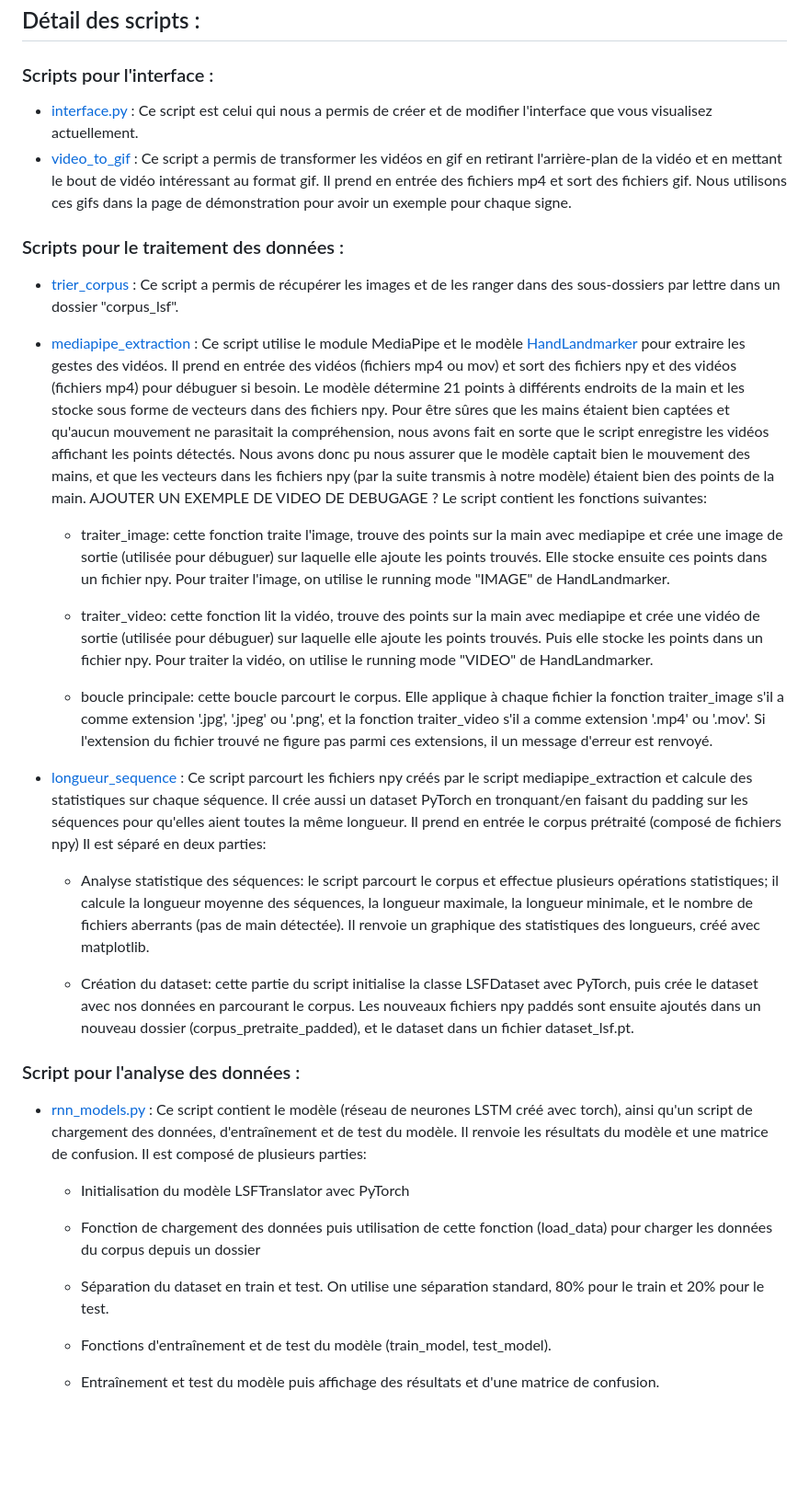
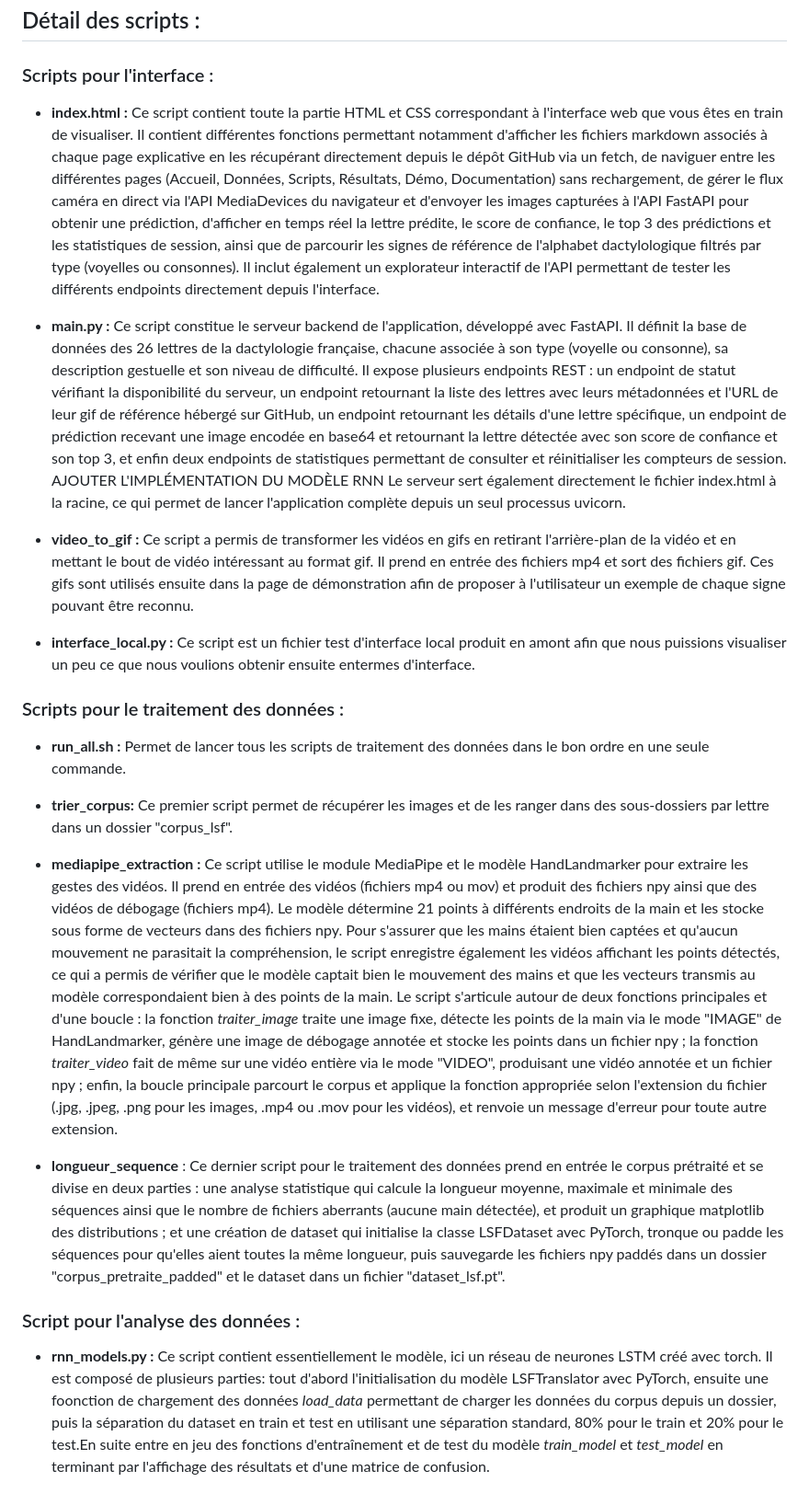
Before and after one commit to KerenDague/Detection_et_analyse_de_dactylologie_francaise, a Markdown page: scripts.md, the part around the change. Shown at 92% size. Rendered like a GitHub page; blank space fills up the shorter version.

Commit message:
Modification de scripts.md

```diff
--- a/scripts.md
+++ b/scripts.md
@@ -3,39 +3,24 @@
 ## Détail des scripts :
 
 ### Scripts pour l'interface :
-- [interface.py](https://github.com/KerenDague/Detection_et_analyse_de_dactylologie_francaise/blob/main/interface.py) : Ce script est celui qui nous a permis de créer et de modifier l'interface que vous visualisez actuellement.
-- [video_to_gif](https://github.com/KerenDague/Detection_et_analyse_de_dactylologie_francaise/blob/main/video_to_gif.py) : Ce script a permis de transformer les vidéos en gif en retirant l'arrière-plan de la vidéo et en mettant le bout de vidéo intéressant au format gif. Il prend en entrée des fichiers mp4 et sort des fichiers gif. Nous utilisons ces gifs dans la page de démonstration pour avoir un exemple pour chaque signe.
+- **index.html :** Ce script contient toute la partie HTML et CSS correspondant à l'interface web que vous êtes en train de visualiser. Il contient différentes fonctions permettant notamment d'afficher les fichiers markdown associés à chaque page explicative en les récupérant directement depuis le dépôt GitHub via un fetch, de naviguer entre les différentes pages (Accueil, Données, Scripts, Résultats, Démo, Documentation) sans rechargement, de gérer le flux caméra en direct via l'API MediaDevices du navigateur et d'envoyer les images capturées à l'API FastAPI pour obtenir une prédiction, d'afficher en temps réel la lettre prédite, le score de confiance, le top 3 des prédictions et les statistiques de session, ainsi que de parcourir les signes de référence de l'alphabet dactylologique filtrés par type (voyelles ou consonnes). Il inclut également un explorateur interactif de l'API permettant de tester les différents endpoints directement depuis l'interface.
+
+- **main.py :** Ce script constitue le serveur backend de l'application, développé avec FastAPI. Il définit la base de données des 26 lettres de la dactylologie française, chacune associée à son type (voyelle ou consonne), sa description gestuelle et son niveau de difficulté. Il expose plusieurs endpoints REST : un endpoint de statut vérifiant la disponibilité du serveur, un endpoint retournant la liste des lettres avec leurs métadonnées et l'URL de leur gif de référence hébergé sur GitHub, un endpoint retournant les détails d'une lettre spécifique, un endpoint de prédiction recevant une image encodée en base64 et retournant la lettre détectée avec son score de confiance et son top 3, et enfin deux endpoints de statistiques permettant de consulter et réinitialiser les compteurs de session.
+AJOUTER L'IMPLÉMENTATION DU MODÈLE RNN
+Le serveur sert également directement le fichier index.html à la racine, ce qui permet de lancer l'application complète depuis un seul processus uvicorn.
+
+- **video_to_gif :** Ce script a permis de transformer les vidéos en gifs en retirant l'arrière-plan de la vidéo et en mettant le bout de vidéo intéressant au format gif. Il prend en entrée des fichiers mp4 et sort des fichiers gif. Ces gifs sont utilisés ensuite dans la page de démonstration afin de proposer à l'utilisateur un exemple de chaque signe pouvant être reconnu.
+
+- **interface_local.py :** Ce script est un fichier test d'interface local produit en amont afin que nous puissions visualiser un peu ce que nous voulions obtenir ensuite entermes d'interface.
 
 ### Scripts pour le traitement des données :
-- [trier_corpus](https://github.com/KerenDague/Detection_et_analyse_de_dactylologie_francaise/blob/main/trier_corpus.py) : Ce script a permis de récupérer les images et de les ranger dans des sous-dossiers par lettre dans un dossier "corpus_lsf".
+- **run_all.sh :** Permet de lancer tous les scripts de traitement des données dans le bon ordre en une seule commande.
 
-- [mediapipe_extraction](https://github.com/KerenDague/Detection_et_analyse_de_dactylologie_francaise/blob/main/mediapipe_extraction.py) : Ce script utilise le module MediaPipe et le modèle [HandLandmarker](https://github.com/KerenDague/Detection_et_analyse_de_dactylologie_francaise/blob/main/hand_landmarker.task) pour extraire les gestes des vidéos. Il prend en entrée des vidéos (fichiers mp4 ou mov) et sort des fichiers npy et des vidéos (fichiers mp4) pour débuguer si besoin. Le modèle détermine 21 points à différents endroits de la main et les stocke sous forme de vecteurs dans des fichiers npy. Pour être sûres que les mains étaient bien captées et qu'aucun mouvement ne parasitait la compréhension, nous avons fait en sorte que le script enregistre les vidéos affichant les points détectés. Nous avons donc pu nous assurer que le modèle captait bien le mouvement des mains, et que les vecteurs dans les fichiers npy (par la suite transmis à notre modèle) étaient bien des points de la main. AJOUTER UN EXEMPLE DE VIDEO DE DEBUGAGE ?
-Le script contient les fonctions suivantes:
+- **trier_corpus:** Ce premier script permet de récupérer les images et de les ranger dans des sous-dossiers par lettre dans un dossier "corpus_lsf".
 
-    - traiter_image: cette fonction traite l'image, trouve des points sur la main avec mediapipe et crée une image de sortie (utilisée pour débuguer) sur laquelle elle ajoute les points trouvés. Elle stocke ensuite ces points dans un fichier npy. Pour traiter l'image, on utilise le running mode "IMAGE" de HandLandmarker.
+- **mediapipe_extraction :** Ce script utilise le module MediaPipe et le modèle HandLandmarker pour extraire les gestes des vidéos. Il prend en entrée des vidéos (fichiers mp4 ou mov) et produit des fichiers npy ainsi que des vidéos de débogage (fichiers mp4). Le modèle détermine 21 points à différents endroits de la main et les stocke sous forme de vecteurs dans des fichiers npy. Pour s'assurer que les mains étaient bien captées et qu'aucun mouvement ne parasitait la compréhension, le script enregistre également les vidéos affichant les points détectés, ce qui a permis de vérifier que le modèle captait bien le mouvement des mains et que les vecteurs transmis au modèle correspondaient bien à des points de la main. Le script s'articule autour de deux fonctions principales et d'une boucle : la fonction *traiter_image* traite une image fixe, détecte les points de la main via le mode "IMAGE" de HandLandmarker, génère une image de débogage annotée et stocke les points dans un fichier npy ; la fonction *traiter_video* fait de même sur une vidéo entière via le mode "VIDEO", produisant une vidéo annotée et un fichier npy ; enfin, la boucle principale parcourt le corpus et applique la fonction appropriée selon l'extension du fichier (.jpg, .jpeg, .png pour les images, .mp4 ou .mov pour les vidéos), et renvoie un message d'erreur pour toute autre extension.
 
-    - traiter_video: cette fonction lit la vidéo, trouve des points sur la main avec mediapipe et crée une vidéo de sortie (utilisée pour débuguer) sur laquelle elle ajoute les points trouvés. Puis elle stocke les points dans un fichier npy. Pour traiter la vidéo, on utilise le running mode "VIDEO" de HandLandmarker.
-
-    - boucle principale: cette boucle parcourt le corpus. Elle applique à chaque fichier la fonction traiter_image s'il a comme extension '.jpg', '.jpeg' ou '.png', et la fonction traiter_video s'il a comme extension '.mp4' ou '.mov'. Si l'extension du fichier trouvé ne figure pas parmi ces extensions, il un message d'erreur est renvoyé.
-
-- [longueur_sequence](https://github.com/KerenDague/Detection_et_analyse_de_dactylologie_francaise/blob/main/longueur_sequence.py) : Ce script parcourt les fichiers npy créés par le script mediapipe_extraction et calcule des statistiques sur chaque séquence. Il crée aussi un dataset PyTorch en tronquant/en faisant du padding sur les séquences pour qu'elles aient toutes la même longueur. Il prend en entrée le corpus prétraité (composé de fichiers npy)
-Il est séparé en deux parties:
-
-     - Analyse statistique des séquences: le script parcourt le corpus et effectue plusieurs opérations statistiques; il calcule la longueur moyenne des séquences, la longueur maximale, la longueur minimale, et le nombre de fichiers aberrants (pas de main détectée). Il renvoie un graphique des statistiques des longueurs, créé avec matplotlib.
-
-     - Création du dataset: cette partie du script initialise la classe LSFDataset avec PyTorch, puis crée le dataset avec nos données en parcourant le corpus.
-Les nouveaux fichiers npy paddés sont ensuite ajoutés dans un nouveau dossier (corpus_pretraite_padded), et le dataset dans un fichier dataset_lsf.pt.
+- **longueur_sequence** : Ce dernier script pour le traitement des données prend en entrée le corpus prétraité et se divise en deux parties : une analyse statistique qui calcule la longueur moyenne, maximale et minimale des séquences ainsi que le nombre de fichiers aberrants (aucune main détectée), et produit un graphique matplotlib des distributions ; et une création de dataset qui initialise la classe LSFDataset avec PyTorch, tronque ou padde les séquences pour qu'elles aient toutes la même longueur, puis sauvegarde les fichiers npy paddés dans un dossier "corpus_pretraite_padded" et le dataset dans un fichier "dataset_lsf.pt".
 
 ### Script pour l'analyse des données :
-- [rnn_models.py](https://github.com/KerenDague/Detection_et_analyse_de_dactylologie_francaise/blob/main/rnn_models.py) : Ce script contient le modèle (réseau de neurones LSTM créé avec torch), ainsi qu'un script de chargement des données, d'entraînement et de test du modèle. Il renvoie les résultats du modèle et une matrice de confusion.
-Il est composé de plusieurs parties:
-
-    - Initialisation du modèle LSFTranslator avec PyTorch
-
-    - Fonction de chargement des données puis utilisation de cette fonction (load_data) pour charger les données du corpus depuis un dossier
-
-    - Séparation du dataset en train et test. On utilise une séparation standard, 80% pour le train et 20% pour le test.
-
-    - Fonctions d'entraînement et de test du modèle (train_model, test_model).
-
-    - Entraînement et test du modèle puis affichage des résultats et d'une matrice de confusion.
+- **rnn_models.py :** Ce script contient essentiellement le modèle, ici un réseau de neurones LSTM créé avec torch. Il est composé de plusieurs parties: tout d'abord l'initialisation du modèle LSFTranslator avec PyTorch, ensuite une foonction de chargement des données *load_data* permettant de  charger les données du corpus depuis un dossier, puis la séparation du dataset en train et test en utilisant une séparation standard, 80% pour le train et 20% pour le test.En suite entre en jeu des fonctions d'entraînement et de test du modèle *train_model* et *test_model* en terminant par l'affichage des résultats et d'une matrice de confusion.
```
